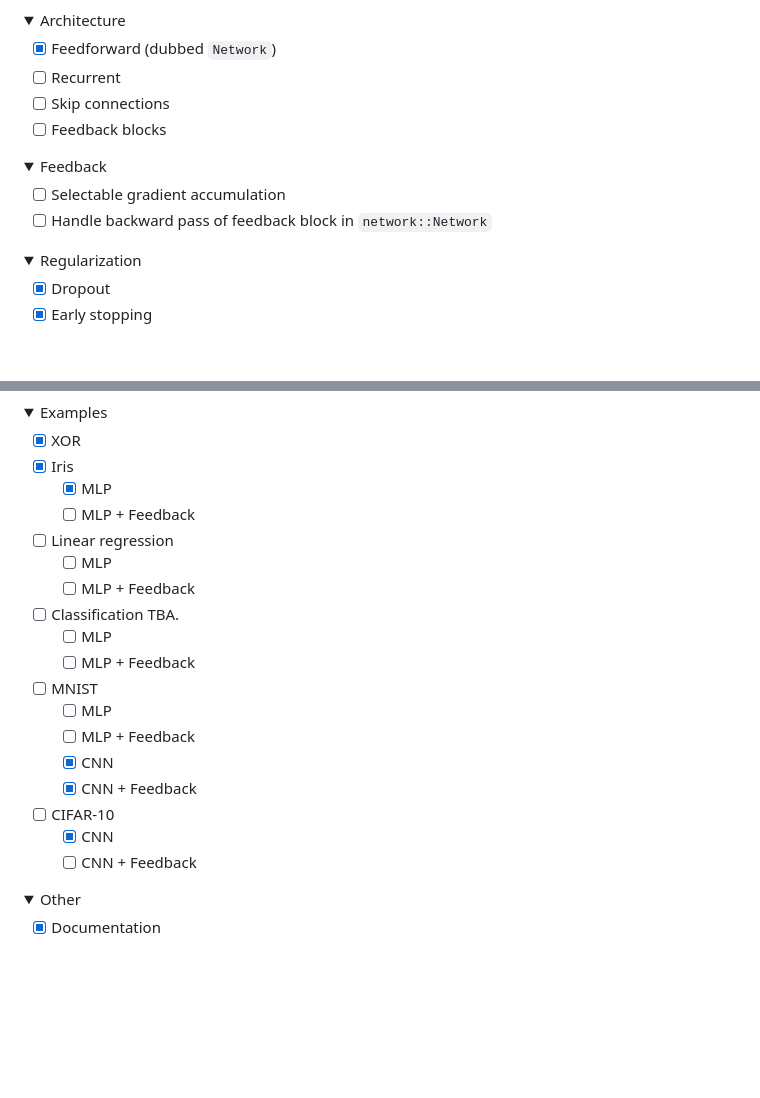
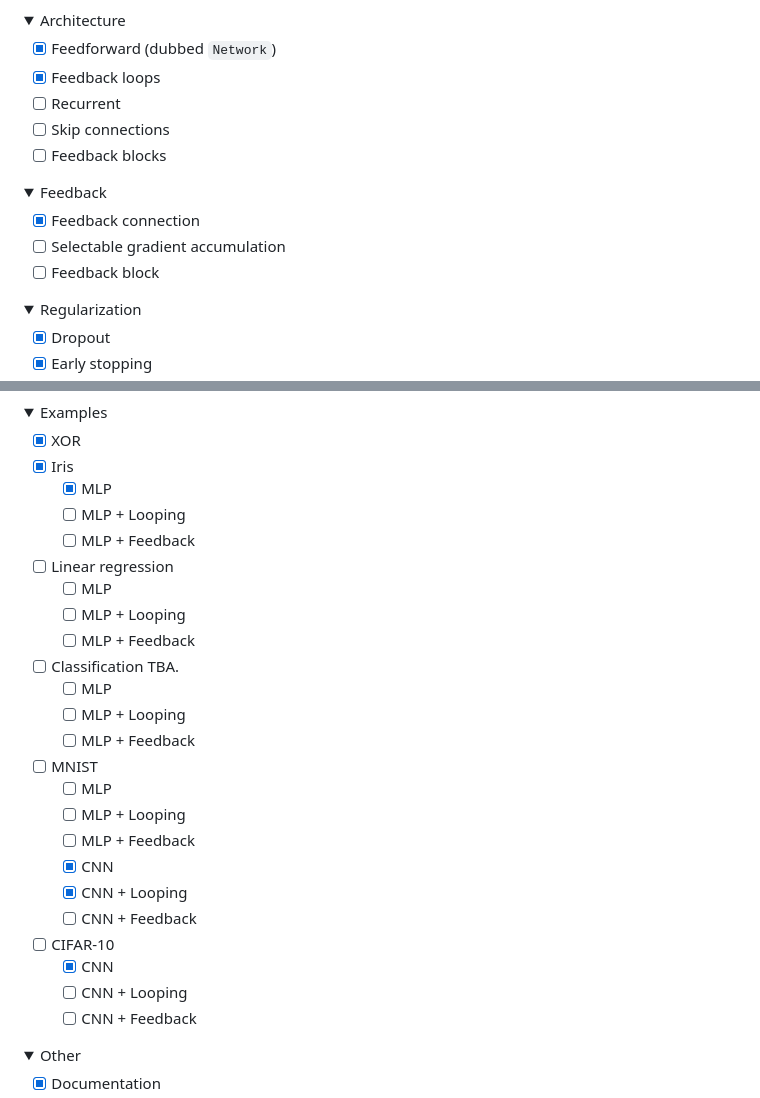
Before and after one commit to hallvardnmbu/neurons, a Markdown page: README.md, 2 parts joined by grey strips. Drawn GitHub-style; folded sections open; blank space fills up the shorter version.

Commit message:
Updated progress in README.

```diff
--- a/README.md
+++ b/README.md
@@ -359,6 +359,7 @@ fn main() {
   <summary>Architecture</summary>
 
   - [x] Feedforward (dubbed `Network`)
+  - [x] Feedback loops
   - [ ] Recurrent
   - [ ] Skip connections
   - [ ] Feedback blocks
@@ -367,8 +368,9 @@ fn main() {
 <details>
   <summary>Feedback</summary>
 
+  - [x] Feedback connection
   - [ ] Selectable gradient accumulation
-  - [ ] Handle backward pass of feedback block in `network::Network`
+  - [ ] Feedback block
 </details>
 
 <details>
@@ -407,20 +409,26 @@ fn main() {
   - [x] XOR
   - [x] Iris
     - [x] MLP
+    - [ ] MLP + Looping
     - [ ] MLP + Feedback
   - [ ] Linear regression
     - [ ] MLP
+    - [ ] MLP + Looping
     - [ ] MLP + Feedback
   - [ ] Classification TBA.
     - [ ] MLP
+    - [ ] MLP + Looping
     - [ ] MLP + Feedback
   - [ ] MNIST
     - [ ] MLP
+    - [ ] MLP + Looping
     - [ ] MLP + Feedback
     - [x] CNN
-    - [x] CNN + Feedback
+    - [x] CNN + Looping
+    - [ ] CNN + Feedback
   - [ ] CIFAR-10
     - [x] CNN
+    - [ ] CNN + Looping
     - [ ] CNN + Feedback
 </details>
 
```
